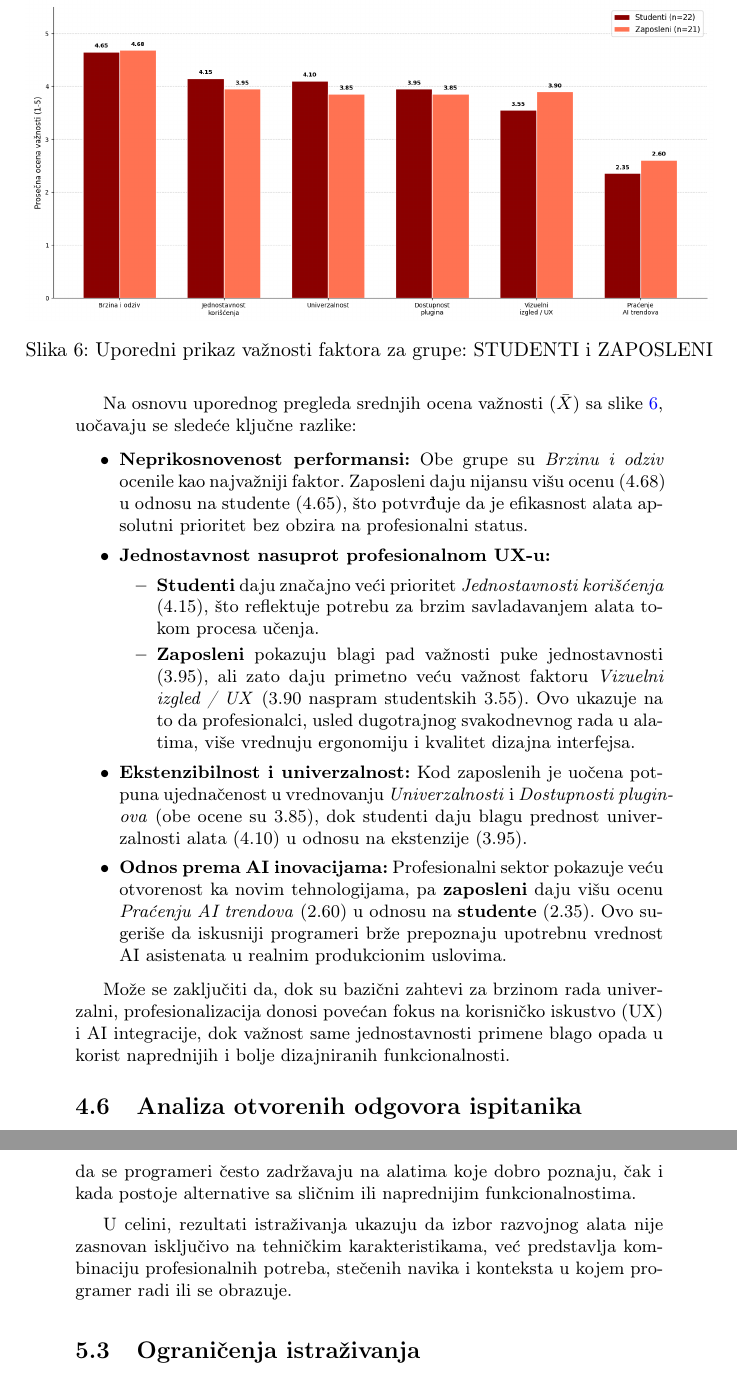
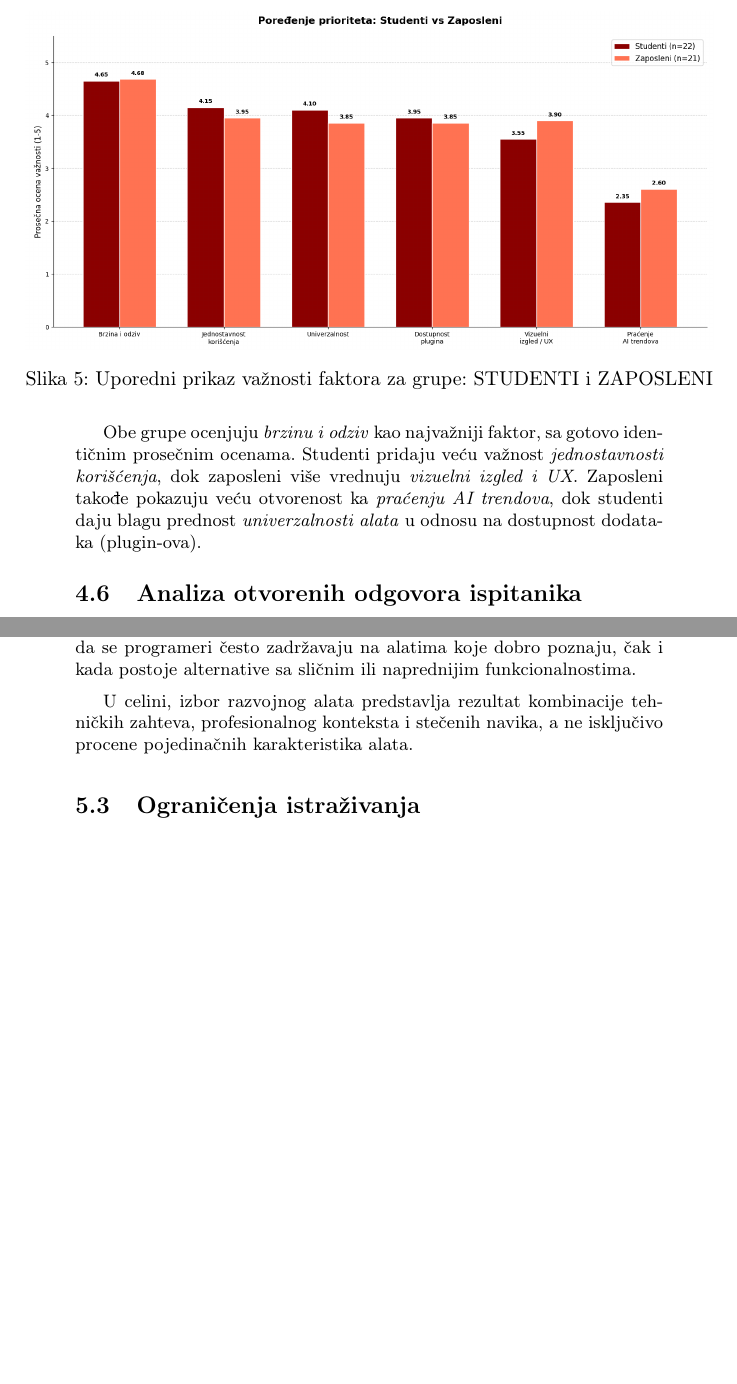
Before and after one commit to stasadjordjevic/06_NajkorisnijiRazvojniAlati, a LaTeX document (06_NajkorisnijiRazvojniAlati.tex): two parts of pages 9 and 12 of 13 before the commit and two parts of pages 9 and 11 of 12 after it, joined at a grey line, cut so that both start at the same text, the shorter picture padded with empty space. Compiled offline with pdfLaTeX.

Commit message:
Sitne stilske izmene

```diff
--- a/06_NajkorisnijiRazvojniAlati.tex
+++ b/06_NajkorisnijiRazvojniAlati.tex
@@ -1,7 +1,6 @@
 \documentclass[a4paper]{article}
 \usepackage{color}
 \usepackage{url}
-\usepackage{graphicx}
 \usepackage{caption}
 \usepackage[T2A]{fontenc}
 \usepackage[utf8]{inputenc}
@@ -12,7 +11,10 @@
 \hypersetup{colorlinks,citecolor=blue,filecolor=green,linkcolor=blue,urlcolor=blue}
 \usepackage{float}
 \usepackage{placeins}
-
+\usepackage{xcolor}
+\definecolor{mygreen}{rgb}{0,0.6,0}
+\definecolor{mygray}{rgb}{0.5,0.5,0.5}
+\definecolor{mymauve}{rgb}{0.58,0,0.82}
 
 \lstset{
   backgroundcolor=\color{white},   % choose the background color; you must add \usepackage{color} or \usepackage{xcolor}; should come as last argument
@@ -307,20 +302,7 @@ Finalni segment analize fokusira se na razlike u prioritetima između studenata
     \label{fig:spojeni_prioriteti}
 \end{figure}
 
-Na osnovu uporednog pregleda srednjih ocena važnosti ($\bar{X}$) sa slike \ref{fig:spojeni_prioriteti}, uočavaju se sledeće ključne razlike:
-
-\begin{itemize}
-    \item \textbf{Neprikosnovenost performansi:} Obe grupe su \textit{Brzinu i odziv} ocenile kao najvažniji faktor. Zaposleni daju nijansu višu ocenu (4.68) u odnosu na studente (4.65), što potvrđuje da je efikasnost alata apsolutni prioritet bez obzira na profesionalni status.
-    \item \textbf{Jednostavnost nasuprot profesionalnom UX-u:}
-    \begin{itemize}
-        \item \textbf{Studenti} daju značajno veći prioritet \textit{Jednostavnosti korišćenja} (4.15), što reflektuje potrebu za brzim savladavanjem alata tokom procesa učenja.
-        \item \textbf{Zaposleni} pokazuju blagi pad važnosti puke jednostavnosti (3.95), ali zato daju primetno veću važnost faktoru \textit{Vizuelni izgled / UX} (3.90 naspram studentskih 3.55). Ovo ukazuje na to da profesionalci, usled dugotrajnog svakodnevnog rada u alatima, više vrednuju ergonomiju i kvalitet dizajna interfejsa.
-    \end{itemize}
-    \item \textbf{Ekstenzibilnost i univerzalnost:} Kod zaposlenih je uočena potpuna ujednačenost u vrednovanju \textit{Univerzalnosti} i \textit{Dostupnosti plugin-ova} (obe ocene su 3.85), dok studenti daju blagu prednost univerzalnosti alata (4.10) u odnosu na ekstenzije (3.95).
-    \item \textbf{Odnos prema AI inovacijama:} Profesionalni sektor pokazuje veću otvorenost ka novim tehnologijama, pa \textbf{zaposleni} daju višu ocenu \textit{Praćenju AI trendova} (2.60) u odnosu na \textbf{studente} (2.35). Ovo sugeriše da iskusniji programeri brže prepoznaju upotrebnu vrednost AI asistenata u realnim produkcionim uslovima.
-\end{itemize}
-
-Može se zaključiti da, dok su bazični zahtevi za brzinom rada univerzalni, profesionalizacija donosi povećan fokus na korisničko iskustvo (UX) i AI integracije, dok važnost same jednostavnosti primene blago opada u korist naprednijih i bolje dizajniranih funkcionalnosti.
+Obe grupe ocenjuju \textit{brzinu i odziv} kao najvažniji faktor, sa gotovo identičnim prosečnim ocenama. Studenti pridaju veću važnost \textit{jednostavnosti korišćenja}, dok zaposleni više vrednuju \textit{vizuelni izgled i UX}. Zaposleni takođe pokazuju veću otvorenost ka \textit{praćenju AI trendova}, dok studenti daju blagu prednost \textit{univerzalnosti alata} u odnosu na dostupnost dodataka (plugin-ova).
 
 \subsection{Analiza otvorenih odgovora ispitanika}
 \label{subsec:analiza6}
@@ -378,4 +358,4 @@ Poseban značaj ima i uticaj dugogodišnjih navika na izbor razvojnog alata. Ve
-U celini, rezultati istraživanja ukazuju da izbor razvojnog alata nije zasnovan isključivo na tehničkim karakteristikama, već predstavlja kombinaciju profesionalnih potreba, stečenih navika i konteksta u kojem programer radi ili se obrazuje.
+U celini, izbor razvojnog alata predstavlja rezultat kombinacije tehničkih zahteva, profesionalnog konteksta i stečenih navika, a ne isključivo procene pojedinačnih karakteristika alata.
 
 \subsection{Ograničenja istraživanja}
 \label{subsec:ogranicenja}
```
Also changed, not shown: 06_NajkorisnijiRazvojniAlati.pdf, 06_NajkorisnijiRazvojniAlati.tex (17 more changed lines), 1 other file.
